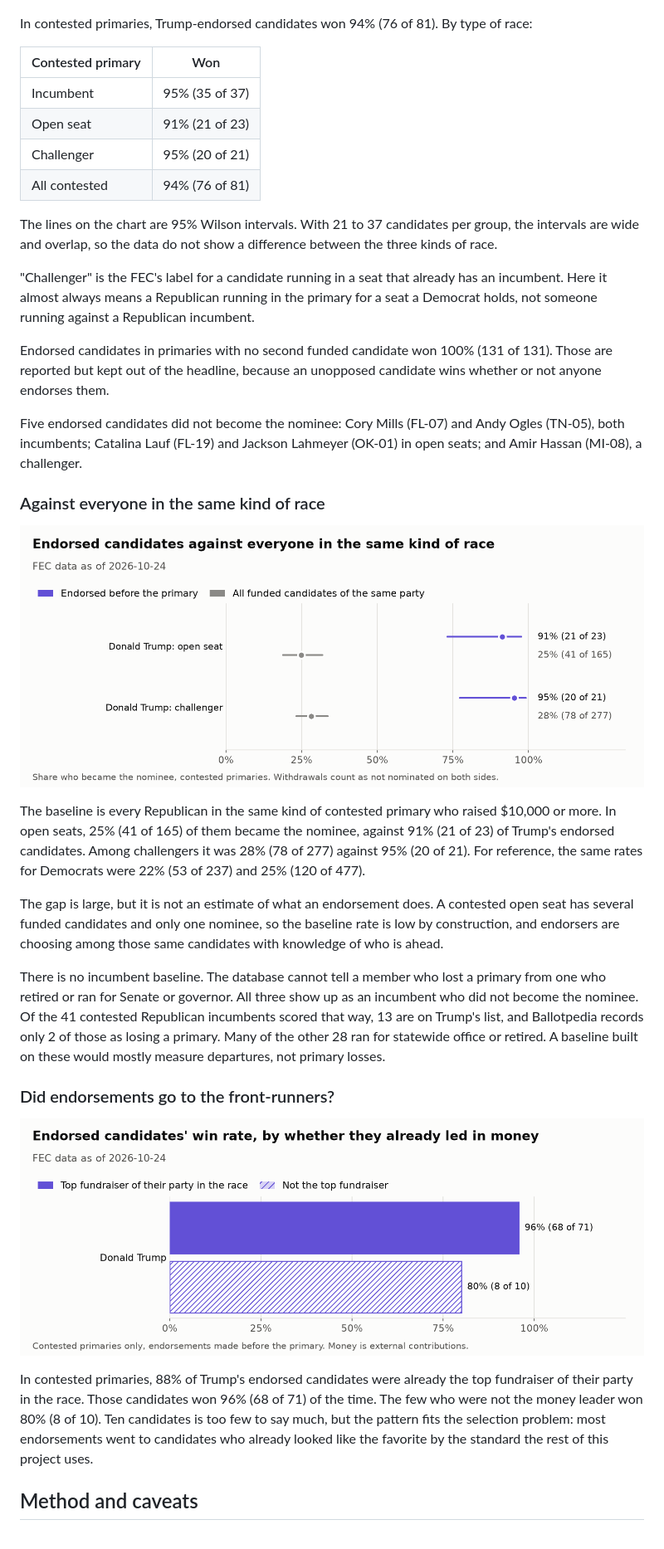
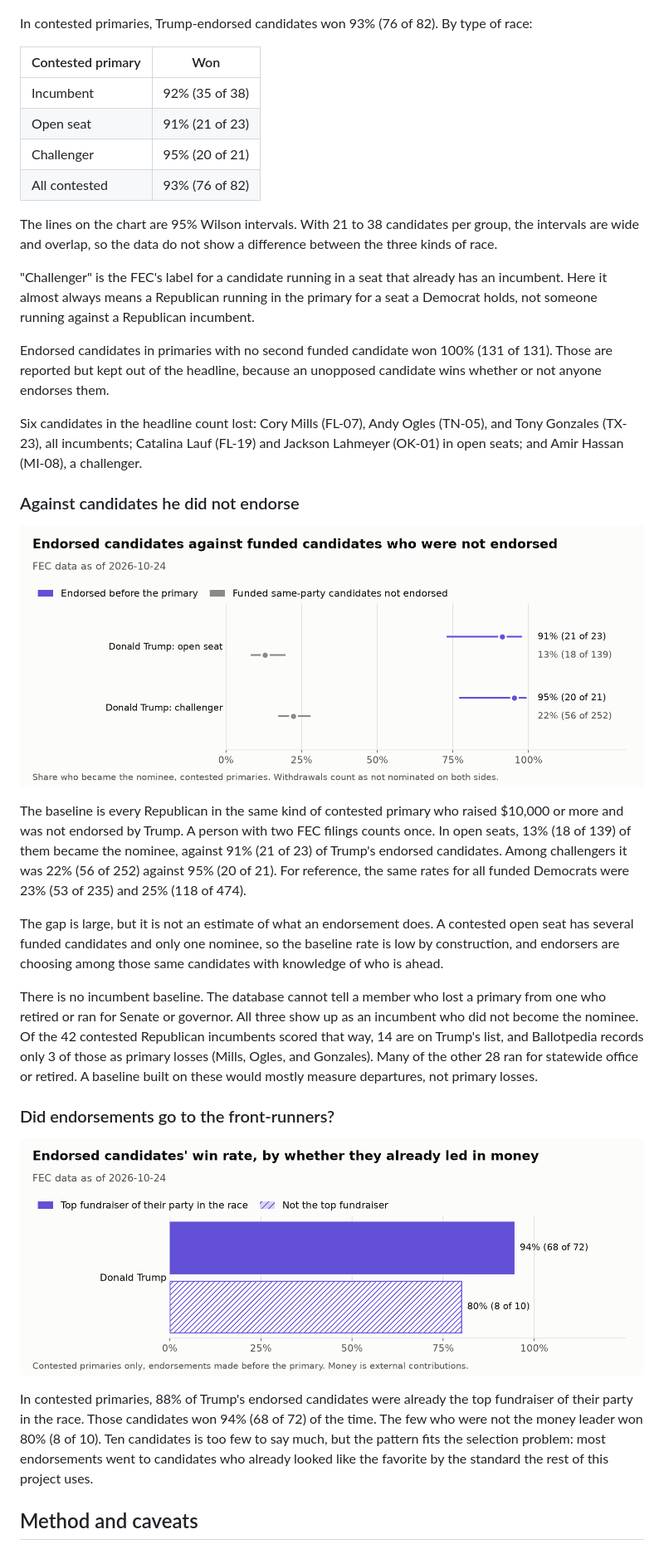
Before and after one commit to msteines0312/midterm-money-2026, a Markdown page: reports/endorsements.md, the part around one of its changes. Shown at 83% size. GitHub-like rendering; pictures changed too: reports/figures/endorsements_baseline.png, reports/figures/endorsements_favorites.png.

```diff
--- a/reports/endorsements.md
+++ b/reports/endorsements.md
@@ -35,22 +35,22 @@ As a check on the scoring, every outcome was compared with Ballotpedia's own res
 
 ![Endorsed candidates who won contested House primaries](figures/endorsements_win_rates.png)
 
-In contested primaries, Trump-endorsed candidates won 94% (76 of 81). By type of race:
+In contested primaries, Trump-endorsed candidates won 93% (76 of 82). By type of race:
 
 | Contested primary | Won |
 |---|---|
-| Incumbent | 95% (35 of 37) |
+| Incumbent | 92% (35 of 38) |
 | Open seat | 91% (21 of 23) |
 | Challenger | 95% (20 of 21) |
-| All contested | 94% (76 of 81) |
+| All contested | 93% (76 of 82) |
 
-The lines on the chart are 95% Wilson intervals. With 21 to 37 candidates per group, the intervals are wide and overlap, so the data do not show a difference between the three kinds of race.
+The lines on the chart are 95% Wilson intervals. With 21 to 38 candidates per group, the intervals are wide and overlap, so the data do not show a difference between the three kinds of race.
 
 "Challenger" is the FEC's label for a candidate running in a seat that already has an incumbent. Here it almost always means a Republican running in the primary for a seat a Democrat holds, not someone running against a Republican incumbent.
 
 Endorsed candidates in primaries with no second funded candidate won 100% (131 of 131). Those are reported but kept out of the headline, because an unopposed candidate wins whether or not anyone endorses them.
 
-Five endorsed candidates did not become the nominee: Cory Mills (FL-07) and Andy Ogles (TN-05), both incumbents; Catalina Lauf (FL-19) and Jackson Lahmeyer (OK-01) in open seats; and Amir Hassan (MI-08), a challenger.
+Six candidates in the headline count lost: Cory Mills (FL-07), Andy Ogles (TN-05), and Tony Gonzales (TX-23), all incumbents; Catalina Lauf (FL-19) and Jackson Lahmeyer (OK-01) in open seats; and Amir Hassan (MI-08), a challenger.
 
-### Against everyone in the same kind of race
+### Against candidates he did not endorse
 
@@ -58,15 +58,15 @@ Five endorsed candidates did not become the nominee: Cory Mills (FL-07) and Andy
 
-The baseline is every Republican in the same kind of contested primary who raised $10,000 or more. In open seats, 25% (41 of 165) of them became the nominee, against 91% (21 of 23) of Trump's endorsed candidates. Among challengers it was 28% (78 of 277) against 95% (20 of 21). For reference, the same rates for Democrats were 22% (53 of 237) and 25% (120 of 477).
+The baseline is every Republican in the same kind of contested primary who raised $10,000 or more and was not endorsed by Trump. A person with two FEC filings counts once. In open seats, 13% (18 of 139) of them became the nominee, against 91% (21 of 23) of Trump's endorsed candidates. Among challengers it was 22% (56 of 252) against 95% (20 of 21). For reference, the same rates for all funded Democrats were 23% (53 of 235) and 25% (118 of 474).
 
 The gap is large, but it is not an estimate of what an endorsement does. A contested open seat has several funded candidates and only one nominee, so the baseline rate is low by construction, and endorsers are choosing among those same candidates with knowledge of who is ahead.
 
-There is no incumbent baseline. The database cannot tell a member who lost a primary from one who retired or ran for Senate or governor. All three show up as an incumbent who did not become the nominee. Of the 41 contested Republican incumbents scored that way, 13 are on Trump's list, and Ballotpedia records only 2 of those as losing a primary. Many of the other 28 ran for statewide office or retired. A baseline built on these would mostly measure departures, not primary losses.
+There is no incumbent baseline. The database cannot tell a member who lost a primary from one who retired or ran for Senate or governor. All three show up as an incumbent who did not become the nominee. Of the 42 contested Republican incumbents scored that way, 14 are on Trump's list, and Ballotpedia records only 3 of those as primary losses (Mills, Ogles, and Gonzales). Many of the other 28 ran for statewide office or retired. A baseline built on these would mostly measure departures, not primary losses.
 
 ### Did endorsements go to the front-runners?
 
 ![Endorsed candidates' win rate, by whether they already led in money](figures/endorsements_favorites.png)
 
-In contested primaries, 88% of Trump's endorsed candidates were already the top fundraiser of their party in the race. Those candidates won 96% (68 of 71) of the time. The few who were not the money leader won 80% (8 of 10). Ten candidates is too few to say much, but the pattern fits the selection problem: most endorsements went to candidates who already looked like the favorite by the standard the rest of this project uses.
+In contested primaries, 88% of Trump's endorsed candidates were already the top fundraiser of their party in the race. Those candidates won 94% (68 of 72) of the time. The few who were not the money leader won 80% (8 of 10). Ten candidates is too few to say much, but the pattern fits the selection problem: most endorsements went to candidates who already looked like the favorite by the standard the rest of this project uses.
 
 ## Method and caveats
 
```
Also changed, not shown: other parts of reports/endorsements.md (+4 -4 lines), reports/figures/endorsements_win_rates.png, 4 other files.
